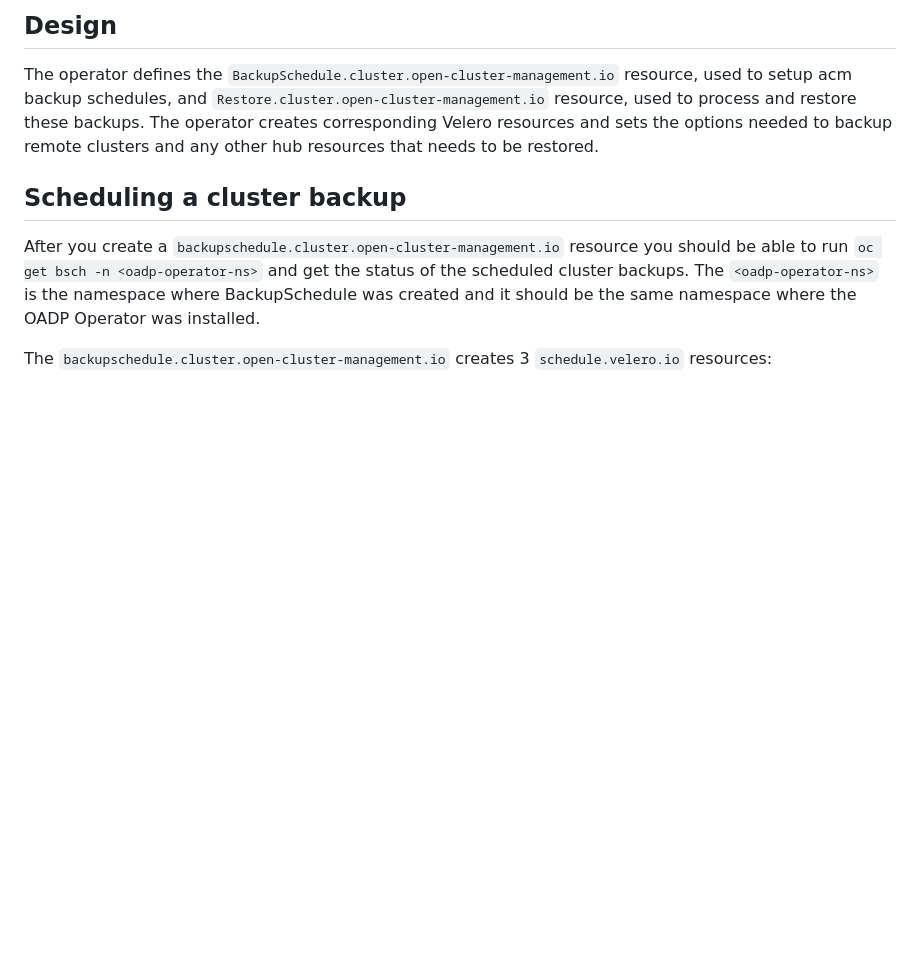
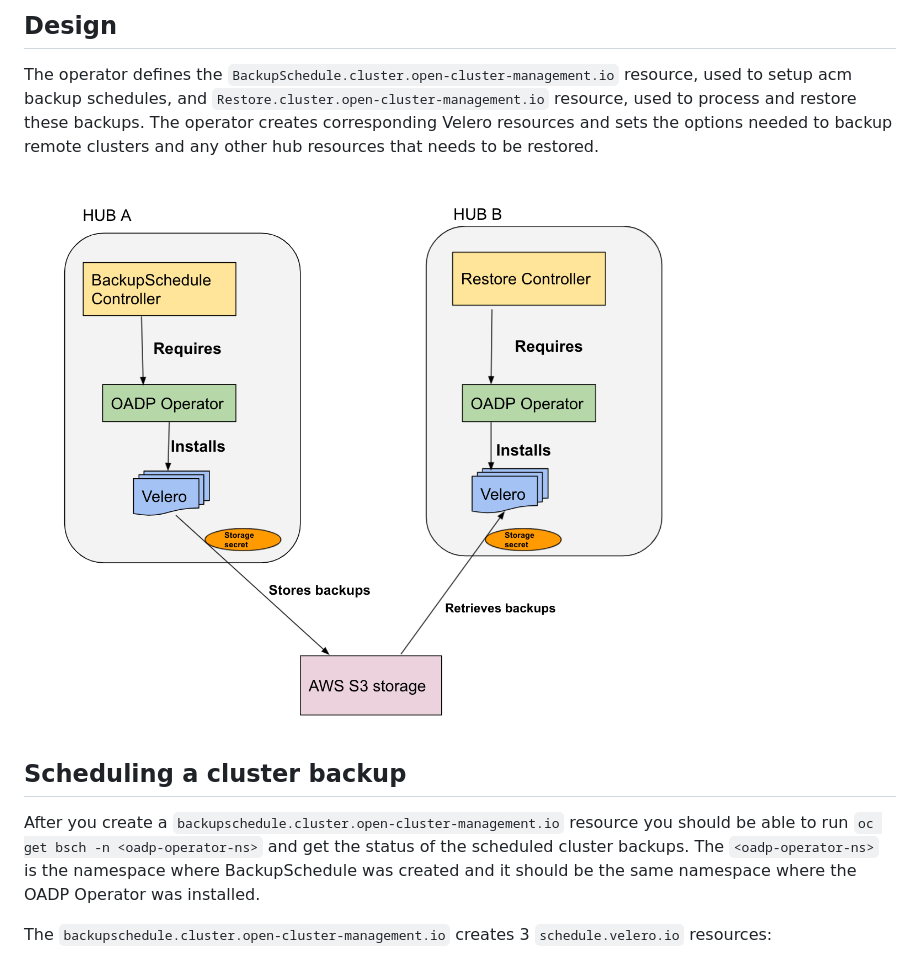
Before and after one commit to stolostron/cluster-backup-operator, a Markdown page: README.md, the part around the change. GitHub-like rendering; pictures changed too: images/cluster-backup-controller-dataflow.png (added); blank space fills up the shorter version.

Commit message:
add flow chart
Signed-off-by: Valentina Birsan <vbirsan@redhat.com>

```diff
--- a/README.md
+++ b/README.md
@@ -49,6 +49,8 @@ The Cluster Back up and Restore Operator resources must be created in the same n
 ## Design
 The operator defines the `BackupSchedule.cluster.open-cluster-management.io` resource, used to setup acm backup schedules, and `Restore.cluster.open-cluster-management.io` resource, used to process and restore these backups.
 The operator creates corresponding Velero resources and sets the options needed to backup remote clusters and any other hub resources that needs to be restored.
+
+![Cluster Backup Controller Dataflow](images/cluster-backup-controller-dataflow.png)
 
 ## Scheduling a cluster backup
 
```
